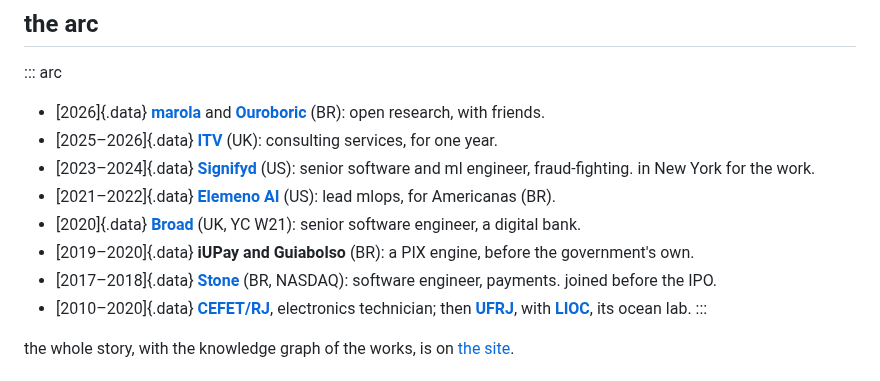
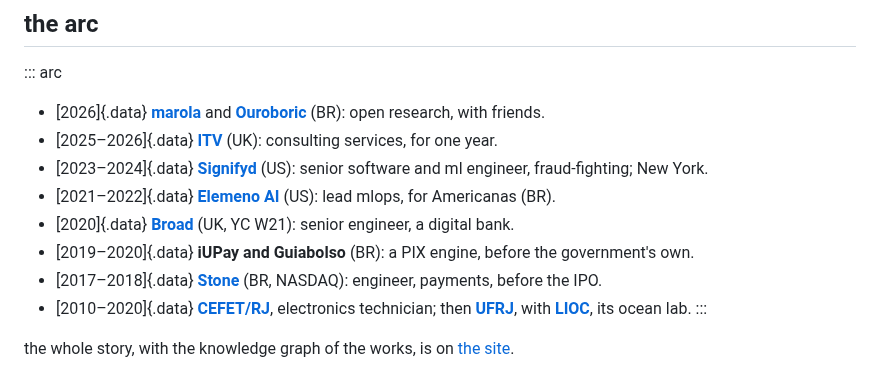
Before and after one commit to h0ffmann/h0ffmann, a Markdown page: cv/summary.md, the part around the change. GitHub-like rendering.

Commit message:
cv: shorter rows, so the short CV stays one page
Co-Authored-By: Claude Opus 5.5 <noreply@anthropic.com>

```diff
--- a/cv/summary.md
+++ b/cv/summary.md
@@ -26,14 +26,12 @@ offers.
   **[Ouroboric](https://github.com/ouroboric-dev)** (BR): open research, with friends.
 - [2025–2026]{.data} **[ITV](https://www.itvplc.com)** (UK): consulting services, for one year.
 - [2023–2024]{.data} **[Signifyd](https://www.signifyd.com)** (US): senior software and ml
-  engineer, fraud-fighting. in New York for the work.
+  engineer, fraud-fighting; New York.
 - [2021–2022]{.data} **[Elemeno AI](https://github.com/elemeno-ai)** (US): lead mlops, for
   Americanas (BR).
-- [2020]{.data} **[Broad](https://www.ycombinator.com/companies/broad)** (UK, YC W21): senior software
-  engineer, a digital bank.
+- [2020]{.data} **[Broad](https://www.ycombinator.com/companies/broad)** (UK, YC W21): senior engineer, a digital bank.
 - [2019–2020]{.data} **iUPay and Guiabolso** (BR): a PIX engine, before the government's own.
-- [2017–2018]{.data} **[Stone](https://www.stone.com.br)** (BR, NASDAQ): software engineer,
-  payments. joined before the IPO.
+- [2017–2018]{.data} **[Stone](https://www.stone.com.br)** (BR, NASDAQ): engineer, payments, before the IPO.
 - [2010–2020]{.data} **[CEFET/RJ](https://www.cefet-rj.br)**, electronics technician; then
   **[UFRJ](https://ufrj.br)**, with **[LIOC](http://www.lioc.oceanica.ufrj.br)**, its ocean lab.
 :::
```
